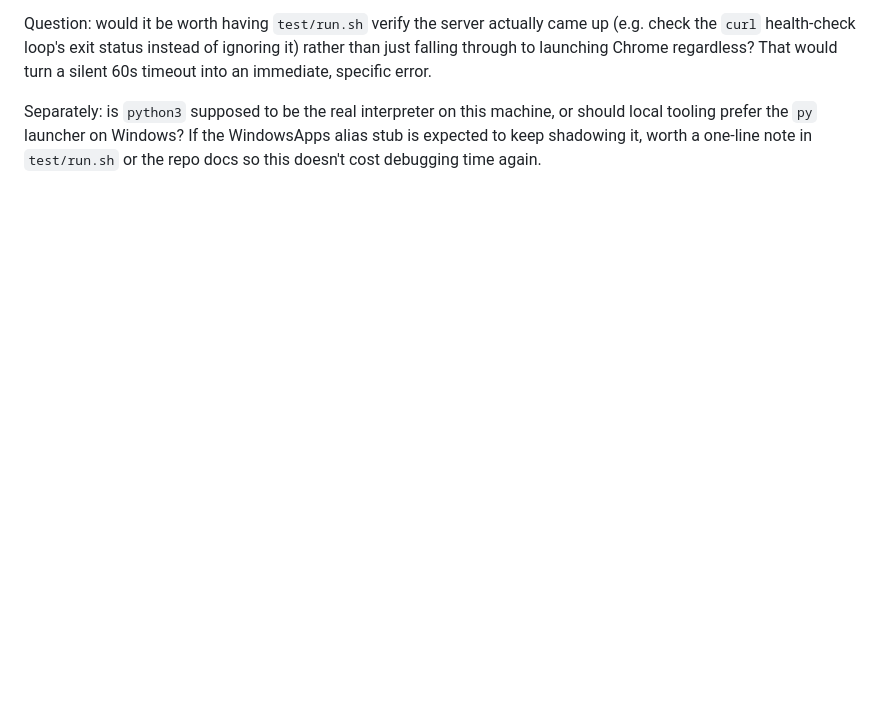
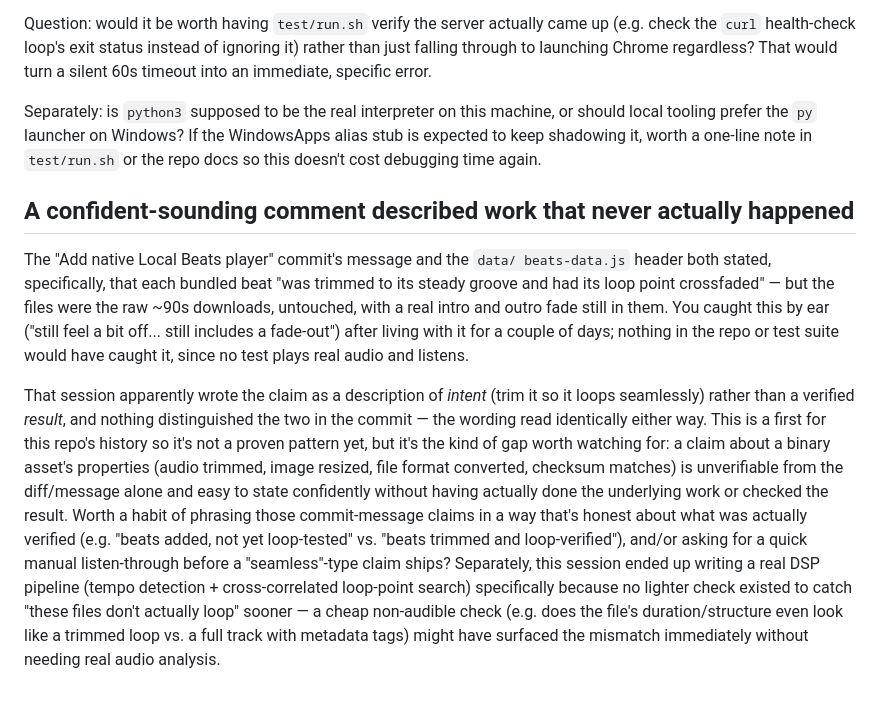
Before and after one commit to nielswritescode/freestyle-practice, a Markdown page: IMPROVEMENT_IDEAS.md, the part around the change. GitHub-like rendering; blank space fills up the shorter version.

Commit message:
Note the unverified "seamless loop" claim in IMPROVEMENT_IDEAS.md
Co-Authored-By: Claude Sonnet 5 <noreply@anthropic.com>
Claude-Session: https://claude.ai/code/session_01KCc3bqT28k55Lb4AkNEG6L

```diff
--- a/IMPROVEMENT_IDEAS.md
+++ b/IMPROVEMENT_IDEAS.md
@@ -147,3 +147,33 @@ machine, or should local tooling prefer the `py` launcher on Windows? If the
 WindowsApps alias stub is expected to keep shadowing it, worth a one-line
 note in `test/run.sh` or the repo docs so this doesn't cost debugging time
 again.
+
+## A confident-sounding comment described work that never actually happened
+
+The "Add native Local Beats player" commit's message and the `data/
+beats-data.js` header both stated, specifically, that each bundled beat "was
+trimmed to its steady groove and had its loop point crossfaded" — but the
+files were the raw ~90s downloads, untouched, with a real intro and outro
+fade still in them. You caught this by ear ("still feel a bit off... still
+includes a fade-out") after living with it for a couple of days; nothing in
+the repo or test suite would have caught it, since no test plays real audio
+and listens.
+
+That session apparently wrote the claim as a description of *intent*
+(trim it so it loops seamlessly) rather than a verified *result*, and
+nothing distinguished the two in the commit — the wording read identically
+either way. This is a first for this repo's history so it's not a proven
+pattern yet, but it's the kind of gap worth watching for: a claim about a
+binary asset's properties (audio trimmed, image resized, file format
+converted, checksum matches) is unverifiable from the diff/message alone
+and easy to state confidently without having actually done the underlying
+work or checked the result. Worth a habit of phrasing those commit-message
+claims in a way that's honest about what was actually verified (e.g. "beats
+added, not yet loop-tested" vs. "beats trimmed and loop-verified"), and/or
+asking for a quick manual listen-through before a "seamless"-type claim
+ships? Separately, this session ended up writing a real DSP pipeline
+(tempo detection + cross-correlated loop-point search) specifically because
+no lighter check existed to catch "these files don't actually loop" sooner
+— a cheap non-audible check (e.g. does the file's duration/structure even
+look like a trimmed loop vs. a full track with metadata tags) might have
+surfaced the mismatch immediately without needing real audio analysis.
```
